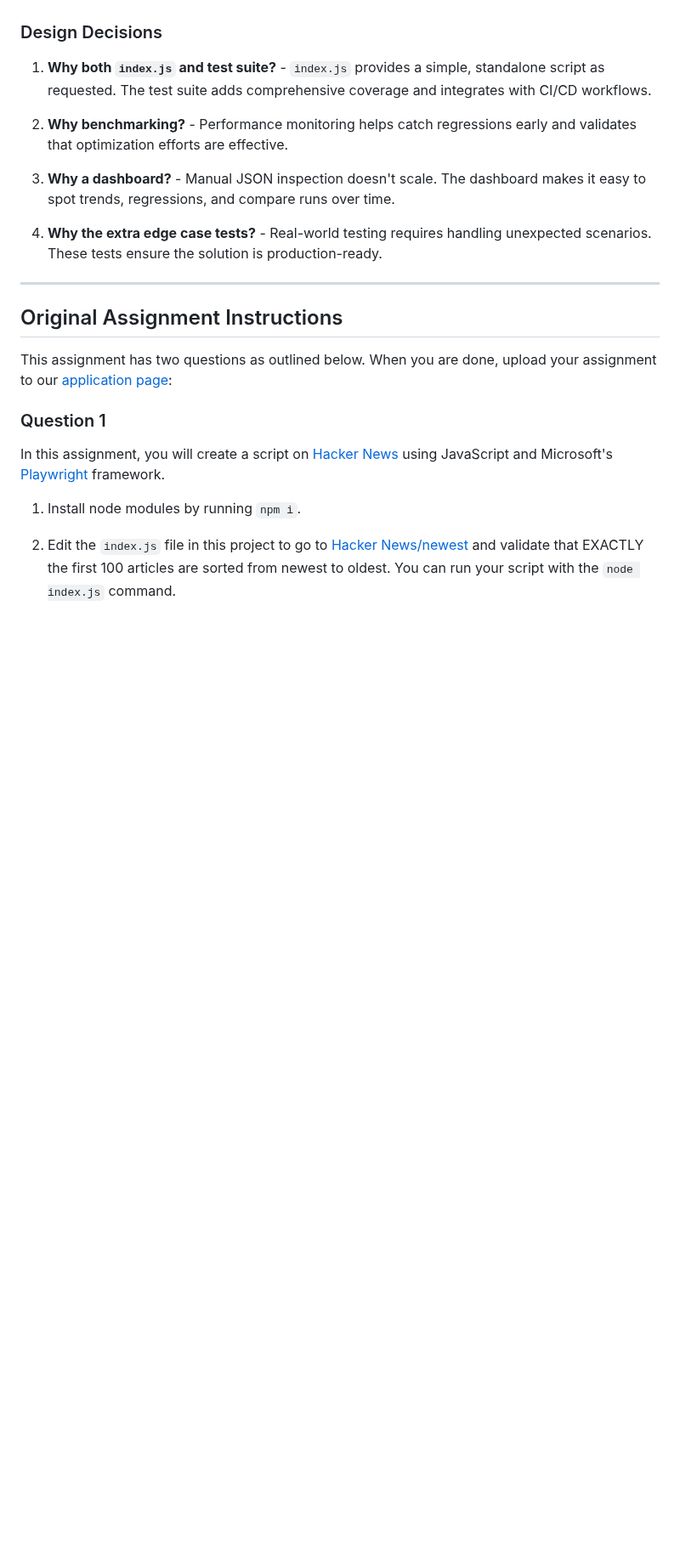
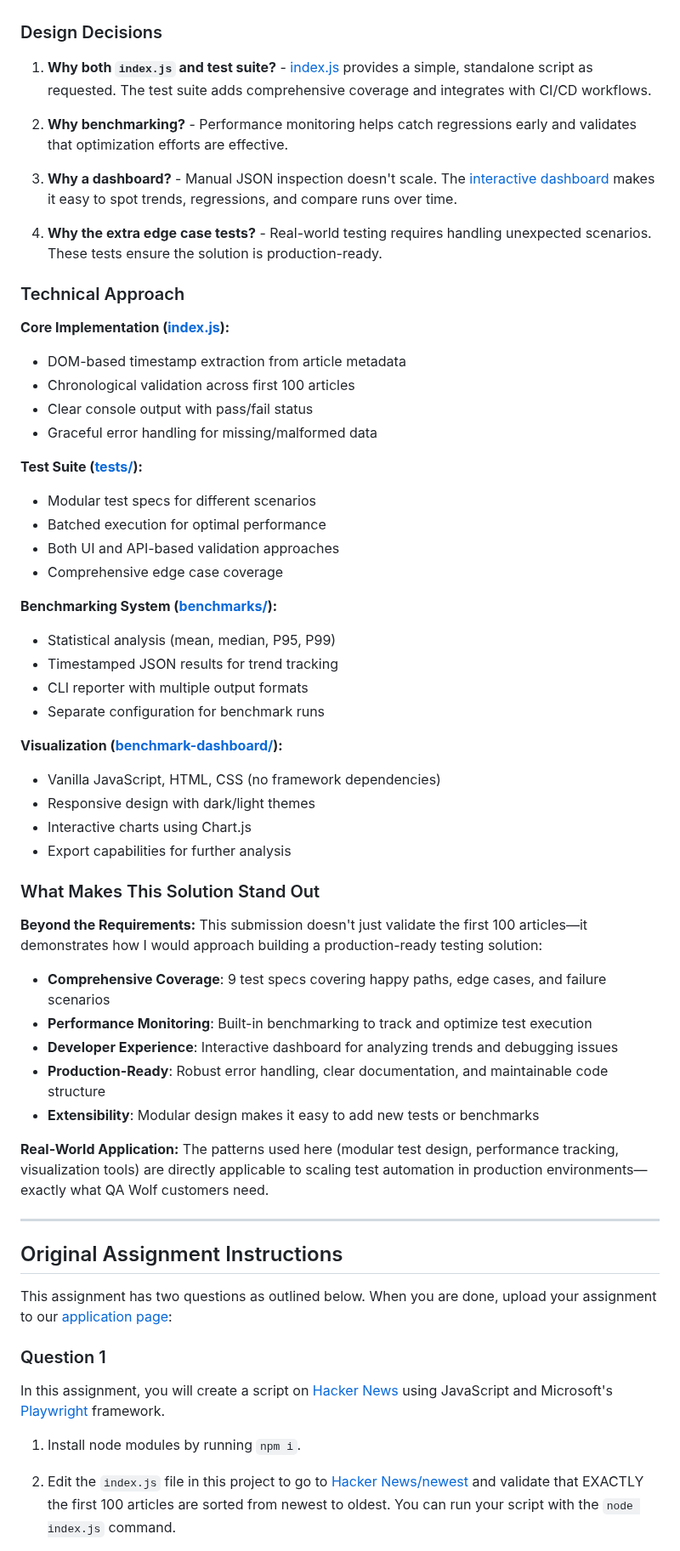
Before and after one commit to mlorang/Playwright_QAWolf_Test, a Markdown page: README.md, the part around one of its changes. Shown at 85% size. GitHub-like rendering; blank space fills up the shorter version.

```diff
--- a/README.md
+++ b/README.md
@@ -112,13 +130,57 @@ qa_wolf_take_home/
 
 ### Design Decisions
 
-1. **Why both `index.js` and test suite?** - `index.js` provides a simple, standalone script as requested. The test suite adds comprehensive coverage and integrates with CI/CD workflows.
+1. **Why both `index.js` and test suite?** - [index.js](index.js) provides a simple, standalone script as requested. The test suite adds comprehensive coverage and integrates with CI/CD workflows.
 
 2. **Why benchmarking?** - Performance monitoring helps catch regressions early and validates that optimization efforts are effective.
 
-3. **Why a dashboard?** - Manual JSON inspection doesn't scale. The dashboard makes it easy to spot trends, regressions, and compare runs over time.
+3. **Why a dashboard?** - Manual JSON inspection doesn't scale. The [interactive dashboard](benchmark-dashboard/index.html) makes it easy to spot trends, regressions, and compare runs over time.
 
 4. **Why the extra edge case tests?** - Real-world testing requires handling unexpected scenarios. These tests ensure the solution is production-ready.
+
+### Technical Approach
+
+**Core Implementation ([index.js](index.js)):**
+
+- DOM-based timestamp extraction from article metadata
+- Chronological validation across first 100 articles
+- Clear console output with pass/fail status
+- Graceful error handling for missing/malformed data
+
+**Test Suite ([tests/](tests/)):**
+
+- Modular test specs for different scenarios
+- Batched execution for optimal performance
+- Both UI and API-based validation approaches
+- Comprehensive edge case coverage
+
+**Benchmarking System ([benchmarks/](benchmarks/)):**
+
+- Statistical analysis (mean, median, P95, P99)
+- Timestamped JSON results for trend tracking
+- CLI reporter with multiple output formats
+- Separate configuration for benchmark runs
+
+**Visualization ([benchmark-dashboard/](benchmark-dashboard/)):**
+
+- Vanilla JavaScript, HTML, CSS (no framework dependencies)
+- Responsive design with dark/light themes
+- Interactive charts using Chart.js
+- Export capabilities for further analysis
+
+### What Makes This Solution Stand Out
+
+**Beyond the Requirements:**
+This submission doesn't just validate the first 100 articles—it demonstrates how I would approach building a production-ready testing solution:
+
+- **Comprehensive Coverage**: 9 test specs covering happy paths, edge cases, and failure scenarios
+- **Performance Monitoring**: Built-in benchmarking to track and optimize test execution
+- **Developer Experience**: Interactive dashboard for analyzing trends and debugging issues
+- **Production-Ready**: Robust error handling, clear documentation, and maintainable code structure
+- **Extensibility**: Modular design makes it easy to add new tests or benchmarks
+
+**Real-World Application:**
+The patterns used here (modular test design, performance tracking, visualization tools) are directly applicable to scaling test automation in production environments—exactly what QA Wolf customers need.
 
 ---
 
```
Also changed, not shown: other parts of README.md (+37 -19 lines), .claude/agents/session-summary-prompt.md (+42 -0 lines), logbook/QA Wolf Work Log.md (added, +188 -0 lines).
